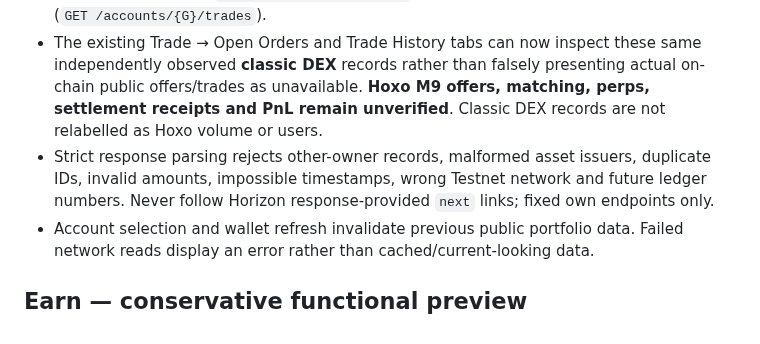
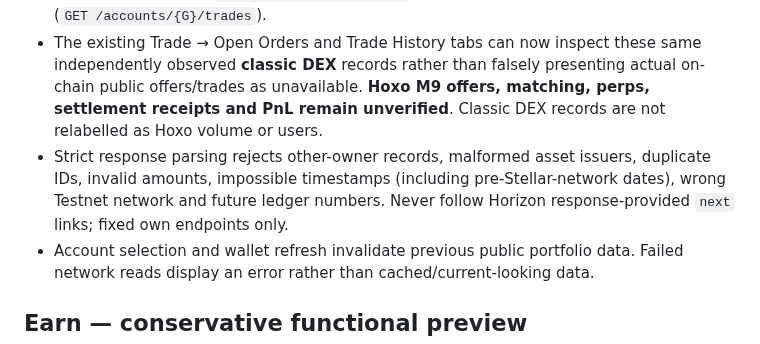
Before and after one commit to mushee-io/Hoxo-SS, a Markdown page: docs/m50-testnet-portfolio-earn-build-only.md, the part around the change. Rendered like a GitHub page.

Commit message:
docs(m50): document historical trade timestamp authenticity guard

```diff
--- a/docs/m50-testnet-portfolio-earn-build-only.md
+++ b/docs/m50-testnet-portfolio-earn-build-only.md
@@ -13,7 +13,7 @@ The repository now contains an official `LICENSE` file with the standard **MIT L
 - Connect a Freighter public G-address on **Stellar Testnet**. No keys, recovery phrases or signed XDR are collected.
 - The main Portfolio page reads a recent **verified Horizon Testnet network root**, exact account identity and real wallet balances. It fetches the latest 20 wallet-owned **classic Stellar DEX offers** (`GET /accounts/{G}/offers`) and **classic Stellar account trades** (`GET /accounts/{G}/trades`).
 - The existing Trade → Open Orders and Trade History tabs can now inspect these same independently observed **classic DEX** records rather than falsely presenting actual on-chain public offers/trades as unavailable. **Hoxo M9 offers, matching, perps, settlement receipts and PnL remain unverified**. Classic DEX records are not relabelled as Hoxo volume or users.
-- Strict response parsing rejects other-owner records, malformed asset issuers, duplicate IDs, invalid amounts, impossible timestamps, wrong Testnet network and future ledger numbers. Never follow Horizon response-provided `next` links; fixed own endpoints only.
+- Strict response parsing rejects other-owner records, malformed asset issuers, duplicate IDs, invalid amounts, impossible timestamps (including pre-Stellar-network dates), wrong Testnet network and future ledger numbers. Never follow Horizon response-provided `next` links; fixed own endpoints only.
 - Account selection and wallet refresh invalidate previous public portfolio data. Failed network reads display an error rather than cached/current-looking data.
 
 ## Earn — conservative functional preview
```
